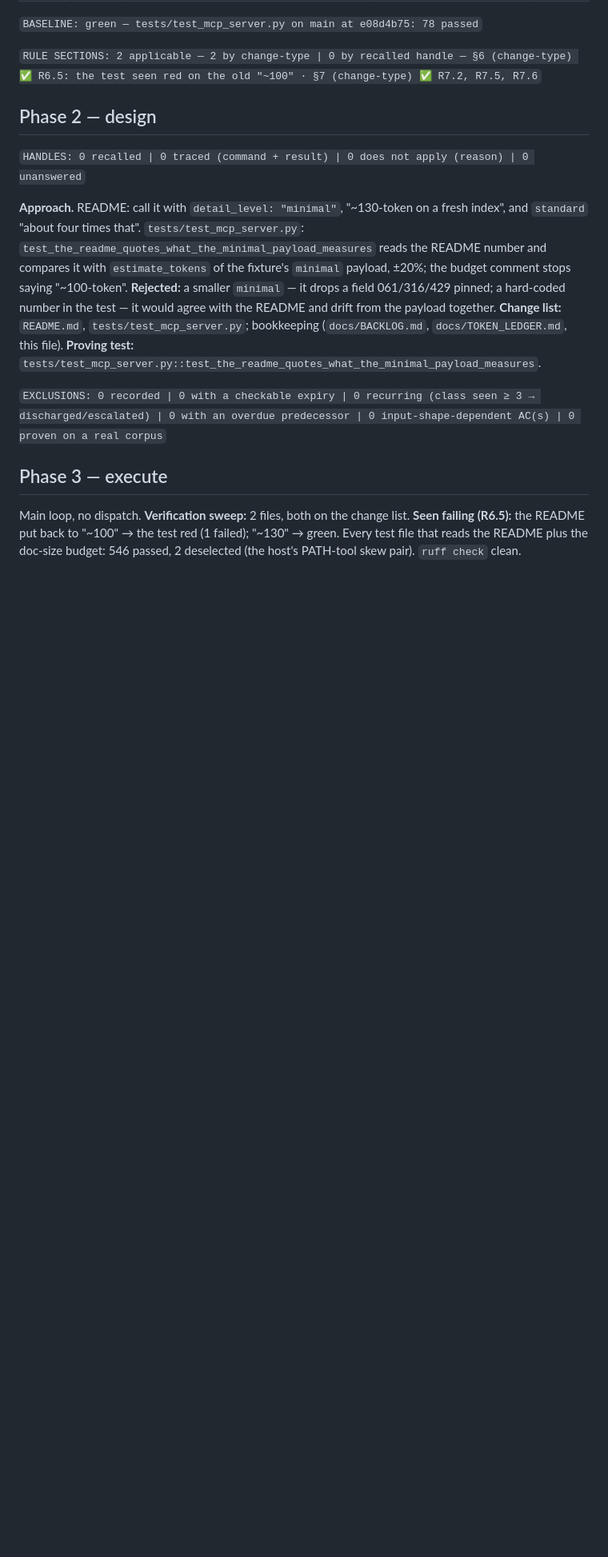
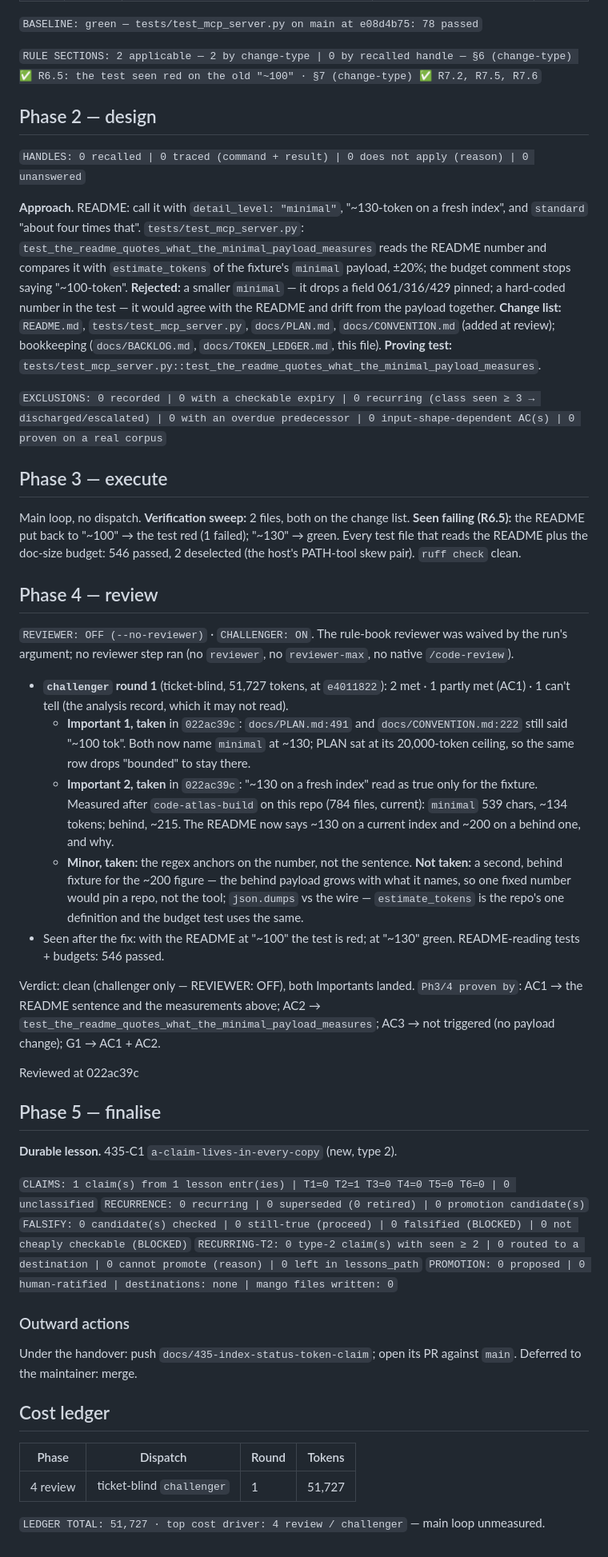
Before and after one commit to cuongdinhngo/code-atlas, a Markdown page: docs/tasks/435_index-status-token-claim.md, the part around one of its changes. Shown at 80% size. Drawn GitHub-style; blank space fills up the shorter version.

Commit message:
docs(435): review and finalise record, lesson and ledger row

```diff
--- a/docs/tasks/435_index-status-token-claim.md
+++ b/docs/tasks/435_index-status-token-claim.md
@@ -91,7 +91,7 @@ that". `tests/test_mcp_server.py`: `test_the_readme_quotes_what_the_minimal_payl
 compares it with `estimate_tokens` of the fixture's `minimal` payload, ±20%; the budget comment stops saying "~100-token".
 **Rejected:** a smaller `minimal` — it drops a field 061/316/429 pinned; a hard-coded number in the test — it would agree
 with the README and drift from the payload together.
-**Change list:** `README.md`, `tests/test_mcp_server.py`; bookkeeping (`docs/BACKLOG.md`, `docs/TOKEN_LEDGER.md`, this file).
+**Change list:** `README.md`, `tests/test_mcp_server.py`, `docs/PLAN.md`, `docs/CONVENTION.md` (added at review); bookkeeping (`docs/BACKLOG.md`, `docs/TOKEN_LEDGER.md`, this file).
 **Proving test:** `tests/test_mcp_server.py::test_the_readme_quotes_what_the_minimal_payload_measures`.
 
 `EXCLUSIONS: 0 recorded | 0 with a checkable expiry | 0 recurring (class seen ≥ 3 → discharged/escalated) | 0 with an overdue predecessor | 0 input-shape-dependent AC(s) | 0 proven on a real corpus`
@@ -101,3 +101,48 @@ with the README and drift from the payload together.
 Main loop, no dispatch. **Verification sweep:** 2 files, both on the change list. **Seen failing (R6.5):** the README put
 back to "~100" → the test red (1 failed); "~130" → green. Every test file that reads the README plus the doc-size
 budget: 546 passed, 2 deselected (the host's PATH-tool skew pair). `ruff check` clean.
+
+## Phase 4 — review
+
+`REVIEWER: OFF (--no-reviewer)` · `CHALLENGER: ON`. The rule-book reviewer was waived by the run's argument; no reviewer
+step ran (no `reviewer`, no `reviewer-max`, no native `/code-review`).
+
+- **`challenger` round 1** (ticket-blind, 51,727 tokens, at `e4011822`): 2 met · 1 partly met (AC1) · 1 can't tell (the
+  analysis record, which it may not read).
+  - **Important 1, taken** in `022ac39c`: `docs/PLAN.md:491` and `docs/CONVENTION.md:222` still said "~100 tok". Both now name
+    `minimal` at ~130; PLAN sat at its 20,000-token ceiling, so the same row drops "bounded" to stay there.
+  - **Important 2, taken** in `022ac39c`: "~130 on a fresh index" read as true only for the fixture. Measured after
+    `code-atlas-build` on this repo (784 files, current): `minimal` 539 chars, ~134 tokens; behind, ~215. The README now
+    says ~130 on a current index and ~200 on a behind one, and why.
+  - **Minor, taken:** the regex anchors on the number, not the sentence. **Not taken:** a second, behind fixture for the
+    ~200 figure — the behind payload grows with what it names, so one fixed number would pin a repo, not the tool;
+    `json.dumps` vs the wire — `estimate_tokens` is the repo's one definition and the budget test uses the same.
+- Seen after the fix: with the README at "~100" the test is red; at "~130" green. README-reading tests + budgets: 546 passed.
+
+Verdict: clean (challenger only — REVIEWER: OFF), both Importants landed.
+`Ph3/4 proven by`: AC1 → the README sentence and the measurements above; AC2 →
+`test_the_readme_quotes_what_the_minimal_payload_measures`; AC3 → not triggered (no payload change); G1 → AC1 + AC2.
+
+Reviewed at 022ac39c
+
+## Phase 5 — finalise
+
+**Durable lesson.** 435-C1 `a-claim-lives-in-every-copy` (new, type 2).
+
+`CLAIMS: 1 claim(s) from 1 lesson entr(ies) | T1=0 T2=1 T3=0 T4=0 T5=0 T6=0 | 0 unclassified`
+`RECURRENCE: 0 recurring | 0 superseded (0 retired) | 0 promotion candidate(s)`
+`FALSIFY: 0 candidate(s) checked | 0 still-true (proceed) | 0 falsified (BLOCKED) | 0 not cheaply checkable (BLOCKED)`
+`RECURRING-T2: 0 type-2 claim(s) with seen ≥ 2 | 0 routed to a destination | 0 cannot promote (reason) | 0 left in lessons_path`
+`PROMOTION: 0 proposed | 0 human-ratified | destinations: none | mango files written: 0`
+
+### Outward actions
+
+Under the handover: push `docs/435-index-status-token-claim`; open its PR against `main`. Deferred to the maintainer: merge.
+
+## Cost ledger
+
+| Phase | Dispatch | Round | Tokens |
+|---|---|---|---|
+| 4 review | ticket-blind `challenger` | 1 | 51,727 |
+
+`LEDGER TOTAL: 51,727 · top cost driver: 4 review / challenger` — main loop unmeasured.
```
Also changed, not shown: other parts of docs/tasks/435_index-status-token-claim.md (+2 -2 lines), docs/BACKLOG.md (+1 -1 lines), docs/TOKEN_LEDGER.md (+1 -0 lines).
